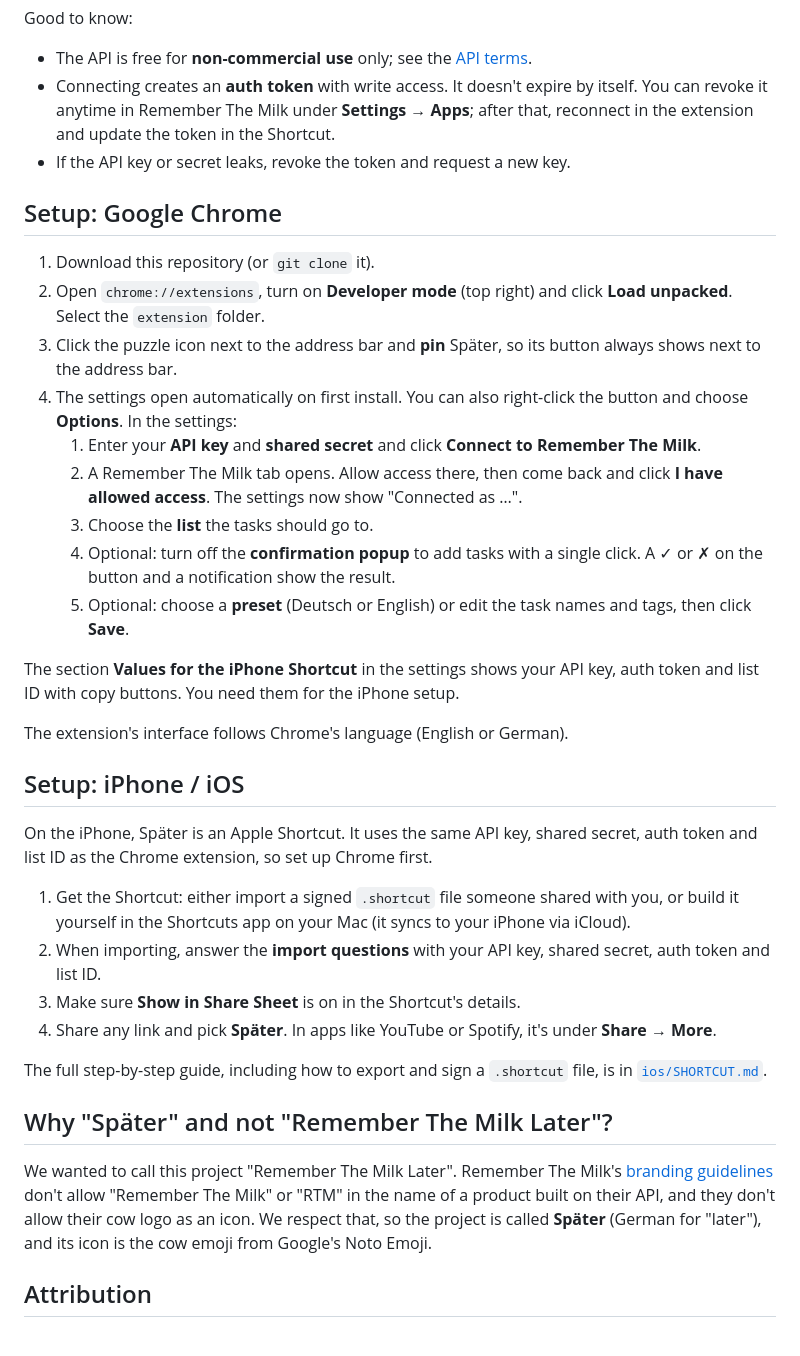
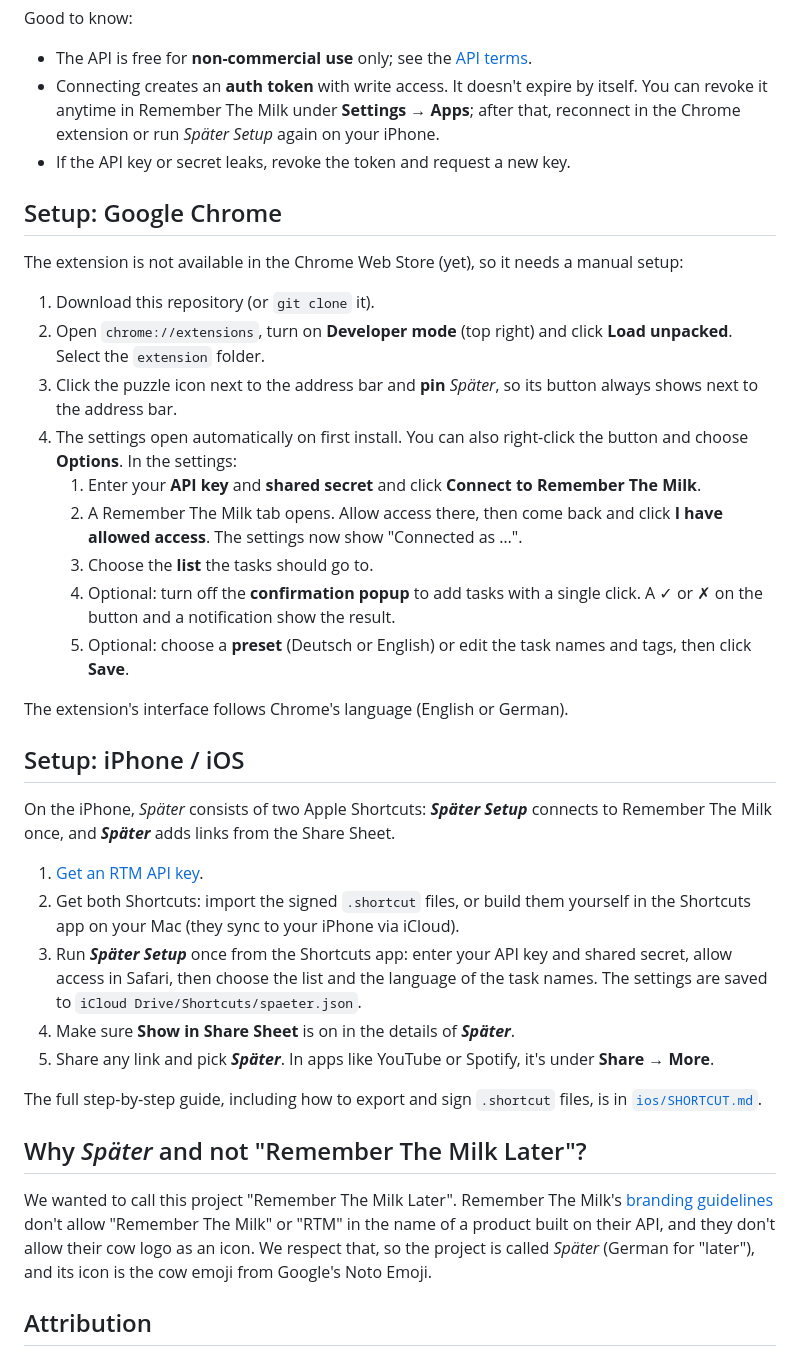
Before and after one commit to andygrunwald/spaeter, a Markdown page: README.md, the part around one of its changes. Rendered like a GitHub page.

```diff
--- a/README.md
+++ b/README.md
@@ -72,15 +70,18 @@ Good to know:
   [API terms](https://www.rememberthemilk.com/services/api/terms.rtm).
 - Connecting creates an **auth token** with write access. It doesn't expire by itself.
   You can revoke it anytime in Remember The Milk under **Settings → Apps**; after that,
-  reconnect in the extension and update the token in the Shortcut.
+  reconnect in the Chrome extension or run *Später Setup* again on your iPhone.
 - If the API key or secret leaks, revoke the token and request a new key.
 
 ## Setup: Google Chrome
 
+The extension is not available in the Chrome Web Store (yet), so it needs a manual
+setup:
+
 1. Download this repository (or `git clone` it).
 2. Open `chrome://extensions`, turn on **Developer mode** (top right) and click **Load
    unpacked**. Select the `extension` folder.
-3. Click the puzzle icon next to the address bar and **pin** Später, so its button
+3. Click the puzzle icon next to the address bar and **pin** *Später*, so its button
    always shows next to the address bar.
 4. The settings open automatically on first install. You can also right-click the button
    and choose **Options**. In the settings:
@@ -94,35 +95,33 @@ Good to know:
    5. Optional: choose a **preset** (Deutsch or English) or edit the task names and tags,
       then click **Save**.
 
-The section **Values for the iPhone Shortcut** in the settings shows your API key, auth
-token and list ID with copy buttons. You need them for the iPhone setup.
-
 The extension's interface follows Chrome's language (English or German).
 
 ## Setup: iPhone / iOS
 
-On the iPhone, Später is an Apple Shortcut. It uses the same API key, shared secret,
-auth token and list ID as the Chrome extension, so set up Chrome first.
+On the iPhone, *Später* consists of two Apple Shortcuts: ***Später Setup*** connects to
+Remember The Milk once, and ***Später*** adds links from the Share Sheet.
 
-1. Get the Shortcut: either import a signed `.shortcut` file someone shared with you, or
-   build it yourself in the Shortcuts app on your Mac (it syncs to your iPhone via
-   iCloud).
-2. When importing, answer the **import questions** with your API key, shared secret, auth
-   token and list ID.
-3. Make sure **Show in Share Sheet** is on in the Shortcut's details.
-4. Share any link and pick **Später**. In apps like YouTube or Spotify, it's under
+1. [Get an RTM API key](#getting-an-rtm-api-key).
+2. Get both Shortcuts: import the signed `.shortcut` files, or build them yourself in the
+   Shortcuts app on your Mac (they sync to your iPhone via iCloud).
+3. Run ***Später Setup*** once from the Shortcuts app: enter your API key and shared
+   secret, allow access in Safari, then choose the list and the language of the task
+   names. The settings are saved to `iCloud Drive/Shortcuts/spaeter.json`.
+4. Make sure **Show in Share Sheet** is on in the details of ***Später***.
+5. Share any link and pick ***Später***. In apps like YouTube or Spotify, it's under
    **Share → More**.
 
-The full step-by-step guide, including how to export and sign a `.shortcut` file, is in
+The full step-by-step guide, including how to export and sign `.shortcut` files, is in
 [`ios/SHORTCUT.md`](ios/SHORTCUT.md).
 
-## Why "Später" and not "Remember The Milk Later"?
+## Why *Später* and not "Remember The Milk Later"?
 
 We wanted to call this project "Remember The Milk Later". Remember The Milk's
 [branding guidelines](https://www.rememberthemilk.com/services/api/branding.rtm) don't
 allow "Remember The Milk" or "RTM" in the name of a product built on their API, and they
 don't allow their cow logo as an icon. We respect that, so the project is called
-**Später** (German for "later"), and its icon is the cow emoji from Google's Noto Emoji.
+*Später* (German for "later"), and its icon is the cow emoji from Google's Noto Emoji.
 
 ## Attribution
 
```
Also changed, not shown: other parts of README.md (+35 -37 lines).
